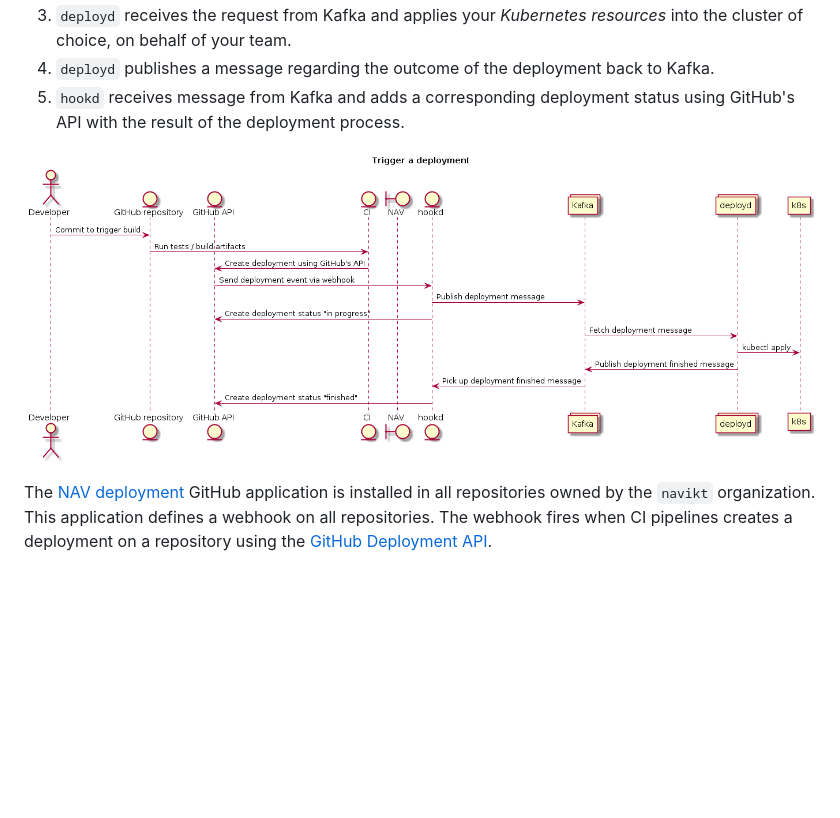
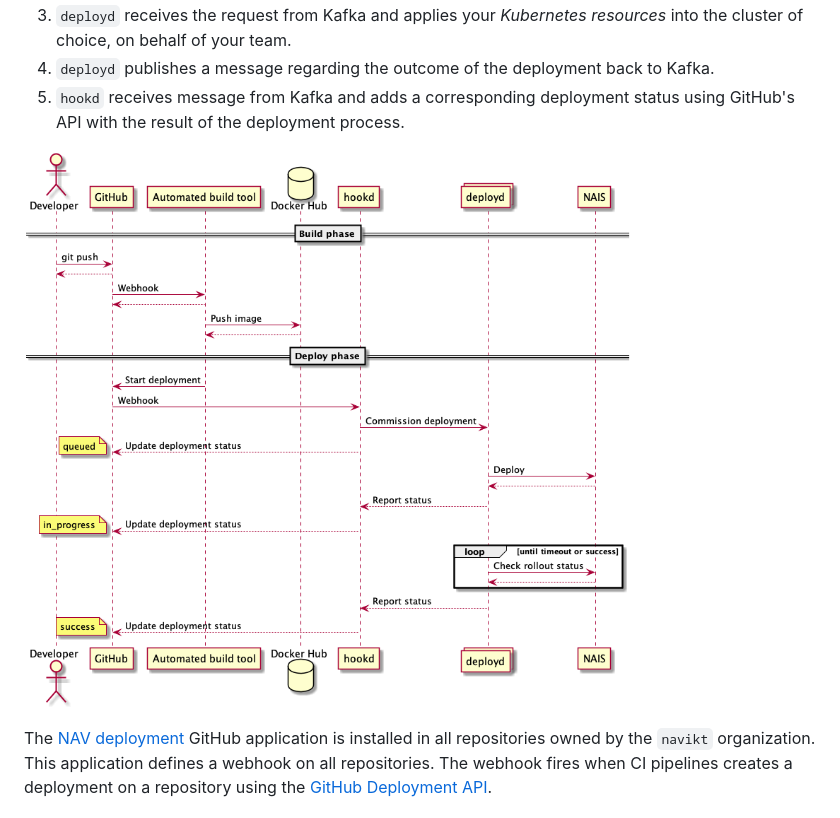
Before and after one commit to nais/deploy, a Markdown page: README.md, the part around the change. Rendered like a GitHub page; pictures changed too: doc/sequence.png (added), doc/timeline.png (deleted); blank space fills up the shorter version.

Commit message:
update sequence diagram and commit UML code [skip ci]

```diff
--- a/README.md
+++ b/README.md
@@ -12,7 +12,7 @@ The deployment process goes as follows (key parts of the process is explained in
 4. `deployd` publishes a message regarding the outcome of the deployment back to Kafka.
 5. `hookd` receives message from Kafka and adds a corresponding deployment status using GitHub's API with the result of the deployment process.
 
-![Timeline of deployment components](doc/timeline.png)
+![Sequence diagram of deployment components](doc/sequence.png)
 
 The [NAV deployment](https://github.com/apps/nav-deployment) GitHub application is installed in all repositories owned by the `navikt` organization.
 This application defines a webhook on all repositories. The webhook fires when CI pipelines creates a deployment on a repository using the
```
Also changed, not shown: 1 other file.
